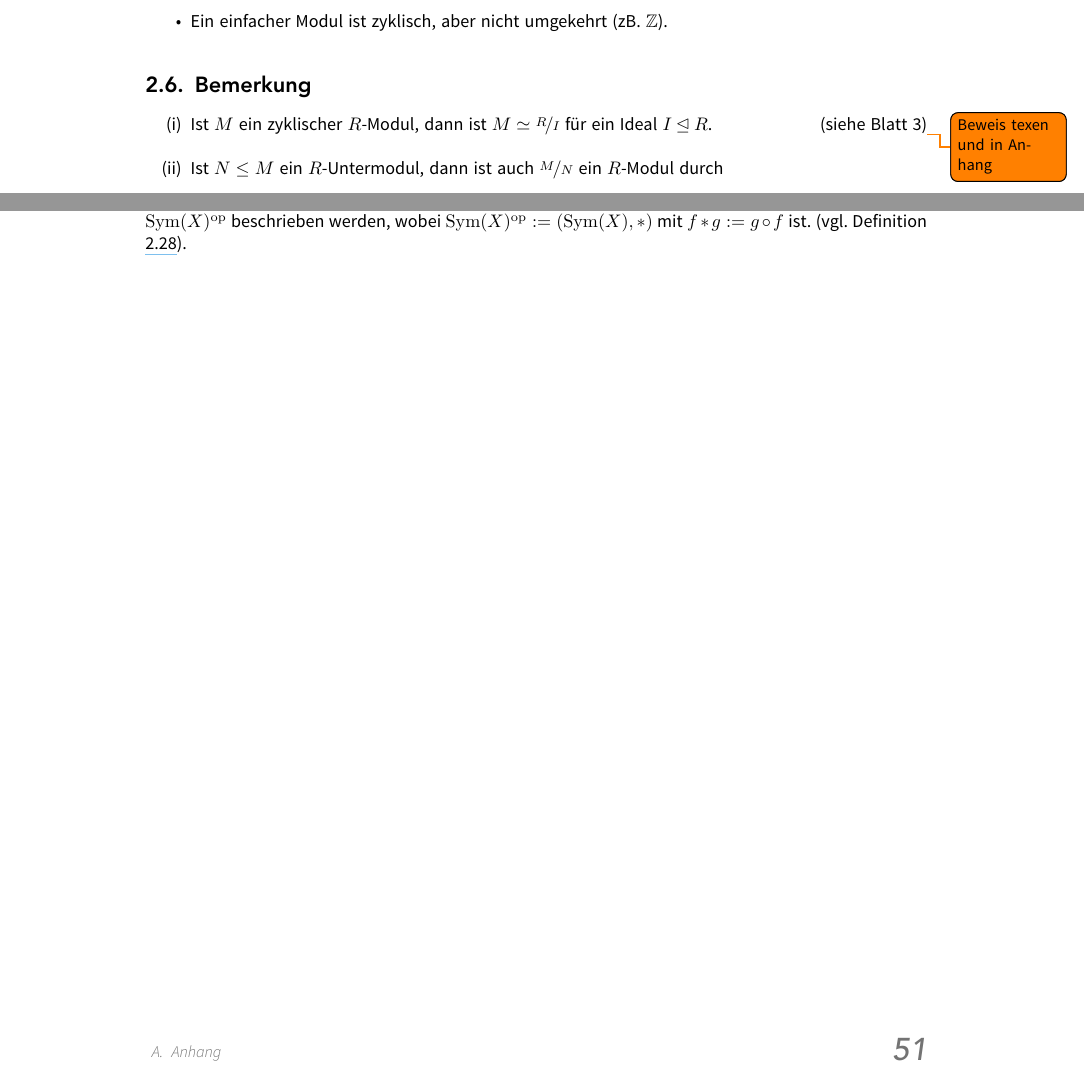
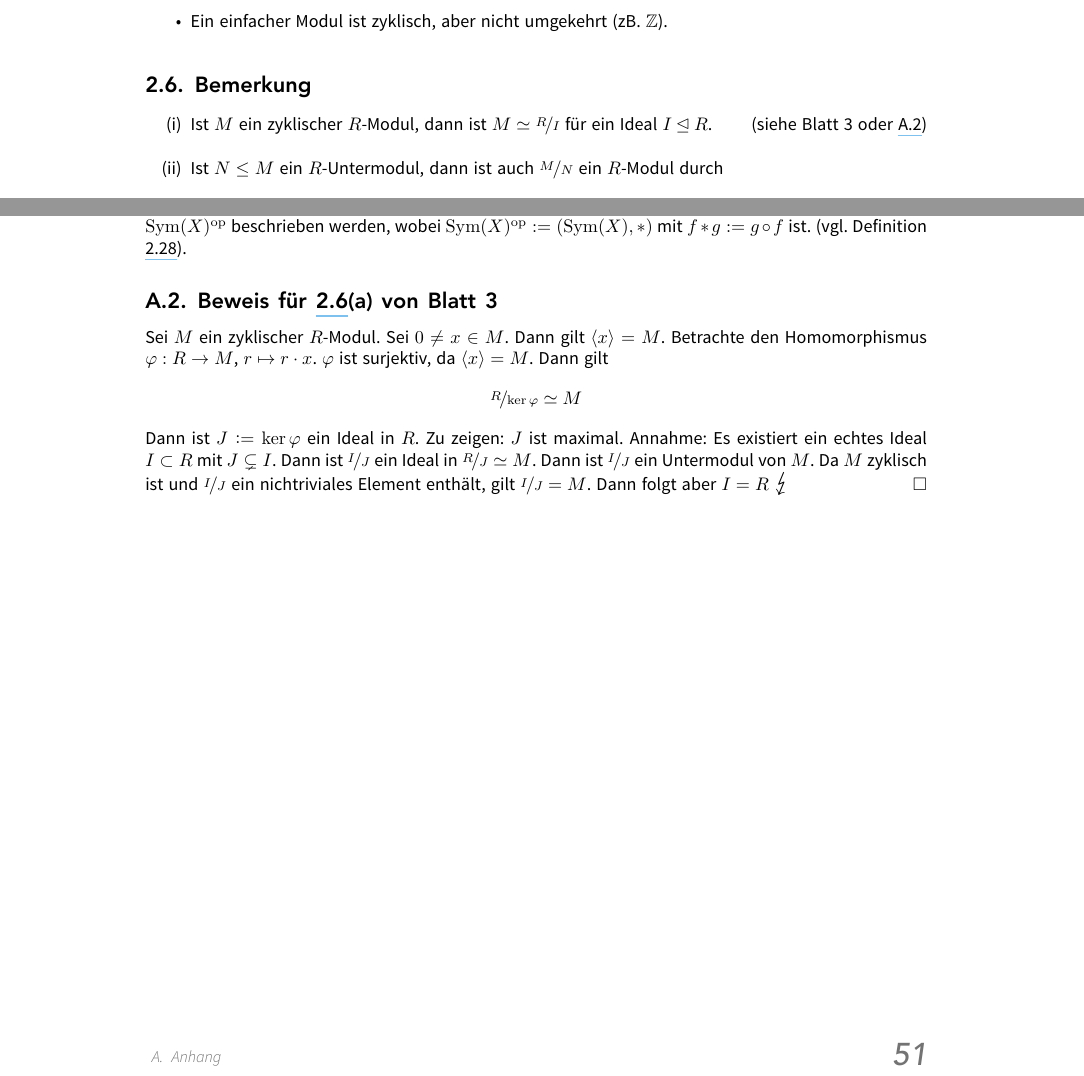
Before and after one commit to JaMeZ-B/LaTeX-wwu-old, a LaTeX paper (hoehere_algebra_1/hoehere_algebra.tex): two parts of pages 18 and 58 of 61, joined at a grey line, cut so that both start at the same text. The pictures show the PDF file hoehere_algebra_1/hoehere_algebra.pdf that the author committed with the source.

Commit message:
added proof for 2.6

```diff
--- a/hoehere_algebra_1/hoehere_algebra.tex
+++ b/hoehere_algebra_1/hoehere_algebra.tex
@@ -563,7 +563,7 @@ Einfache kommutative Ringe sind genau die Körper. Jedes Ideal in $R$ ist Unterm
 \subsection[Bemerkung zu Modulstrukturen auf Quotienten]{Bemerkung} % (fold)
 \label{sub:26}
 \begin{enumerate}[(i)]
-	\item Ist $M$ ein zyklischer $R$-Modul, dann ist $M \simeq \nicefrac{R}{I}$ für ein Ideal $I \unlhd R$. \hfill(siehe Blatt 3)\todo{Beweis texen und in Anhang}
+	\item Ist $M$ ein zyklischer $R$-Modul, dann ist $M \simeq \nicefrac{R}{I}$ für ein Ideal $I \unlhd R$. \hfill(siehe Blatt 3 oder \ref{sub:anh_2})
 	\item Ist $N \le M$ ein $R$-Untermodul, dann ist auch $\nicefrac{M}{N}$ ein $R$-Modul durch
 	\[
 		r(m + N) = r \cdot m + N
@@ -2667,6 +2667,18 @@ wobei für alle $x\in X$ und alle $g,h\in G$ die Bedingungen $x\cdot e=x$ und $(
 Alternativ kann eine rechtsseitige Gruppenwirkung durch einen Gruppenhomomorphismus $\varphi : G \to \Sym(X)^\op$ beschrieben werden,
 wobei $\Sym(X)^\op:=(\Sym(X),*)$ mit $f*g:=g\circ f$ ist. (vgl. Definition \ref{sub:228}).
 % subsection anh_1 (end)
+
+\subsection{Beweis für \ref{sub:26}(a) von Blatt 3} % (fold)
+\label{sub:anh_2}
+Sei $M$ ein zyklischer $R$-Modul. Sei $0 \not= x \in M$. Dann gilt $\langle x \rangle = M$. Betrachte den Homomorphismus $\varphi : R \to M$, $r \mapsto r \cdot x$.
+$\varphi$ ist surjektiv, da $\langle x \rangle= M$. Dann gilt
+\[
+	\nicefrac{R}{\ker \varphi} \simeq M
+\]
+Dann ist $J := \ker \varphi$ ein Ideal in $R$. Zu zeigen: $J$ ist maximal. Annahme: Es existiert ein echtes Ideal $I \subset R$ mit $J \subsetneq I$. Dann ist
+$\nicefrac{I}{J}$ ein Ideal in $\nicefrac{R}{J} \simeq M$. Dann ist $\nicefrac{I}{J}$ ein Untermodul von $M$. Da $M$ zyklisch ist und $\nicefrac{I}{J}$ ein nichtriviales
+Element enthält, gilt $\nicefrac{I}{J}=M$. Dann folgt aber $I=R$ \light \bewende
+% subsection anh_2 (end)
 % section anhang (end)
 \newpage
 \pagenumbering{Alph}
```
Also changed, not shown: README.md, hoehere_algebra_1/hoehere_algebra.pdf.
